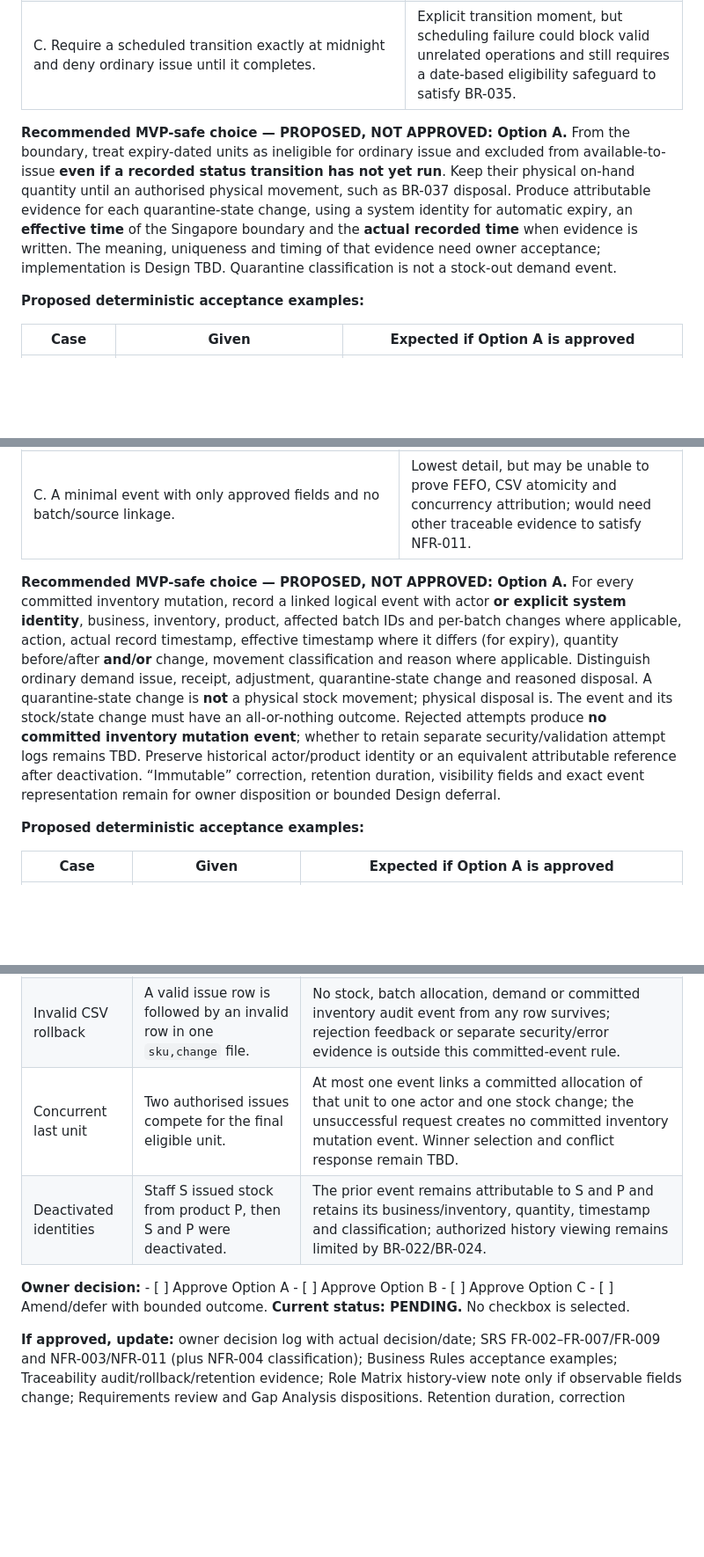
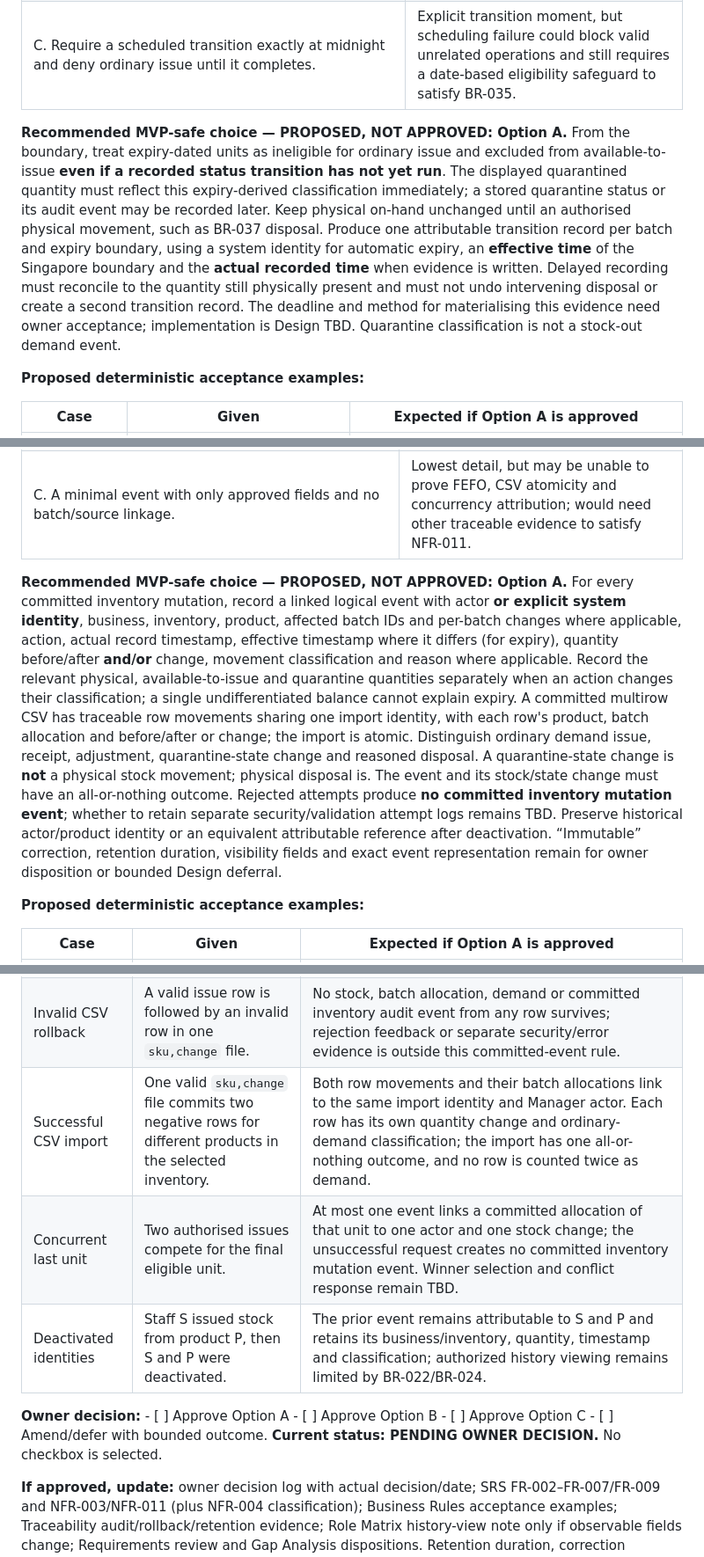
Before and after one commit to Mike-Franco/ay2627s2-cicdp-MikeAbat, a Markdown page: docs/requirements/BATCH_INTEGRITY_OWNER_DECISIONS.md, 3 parts joined by grey strips. Shown at 88% size. Drawn GitHub-style; blank space fills up the shorter version.

```diff
--- a/docs/requirements/BATCH_INTEGRITY_OWNER_DECISIONS.md
+++ b/docs/requirements/BATCH_INTEGRITY_OWNER_DECISIONS.md
@@ -43,7 +44,7 @@ The owner may approve, amend, reject or explicitly defer each package. A deferra
 | B. Require a synchronous, atomic quarantine transition on the first relevant read or mutation after the boundary; eligibility check still enforces the boundary. | History can be materialised promptly on use, but the first operation has extra work and history may appear late if no operation occurs. |
 | C. Require a scheduled transition exactly at midnight and deny ordinary issue until it completes. | Explicit transition moment, but scheduling failure could block valid unrelated operations and still requires a date-based eligibility safeguard to satisfy BR-035. |
 
-**Recommended MVP-safe choice — PROPOSED, NOT APPROVED: Option A.** From the boundary, treat expiry-dated units as ineligible for ordinary issue and excluded from available-to-issue **even if a recorded status transition has not yet run**. Keep their physical on-hand quantity until an authorised physical movement, such as BR-037 disposal. Produce attributable evidence for each quarantine-state change, using a system identity for automatic expiry, an **effective time** of the Singapore boundary and the **actual recorded time** when evidence is written. The meaning, uniqueness and timing of that evidence need owner acceptance; implementation is Design TBD. Quarantine classification is not a stock-out demand event.
+**Recommended MVP-safe choice — PROPOSED, NOT APPROVED: Option A.** From the boundary, treat expiry-dated units as ineligible for ordinary issue and excluded from available-to-issue **even if a recorded status transition has not yet run**. The displayed quarantined quantity must reflect this expiry-derived classification immediately; a stored quarantine status or its audit event may be recorded later. Keep physical on-hand unchanged until an authorised physical movement, such as BR-037 disposal. Produce one attributable transition record per batch and expiry boundary, using a system identity for automatic expiry, an **effective time** of the Singapore boundary and the **actual recorded time** when evidence is written. Delayed recording must reconcile to the quantity still physically present and must not undo intervening disposal or create a second transition record. The deadline and method for materialising this evidence need owner acceptance; implementation is Design TBD. Quarantine classification is not a stock-out demand event.
 
 **Proposed deterministic acceptance examples:**
 
@@ -70,7 +72,7 @@ The owner may approve, amend, reject or explicitly defer each package. A deferra
 | B. One event per affected batch, all linked to one committed operation/import identity. | Fine-grained allocation history; more records and more care needed to avoid counting a multi-batch issue as multiple demand actions. |
 | C. A minimal event with only approved fields and no batch/source linkage. | Lowest detail, but may be unable to prove FEFO, CSV atomicity and concurrency attribution; would need other traceable evidence to satisfy NFR-011. |
 
-**Recommended MVP-safe choice — PROPOSED, NOT APPROVED: Option A.** For every committed inventory mutation, record a linked logical event with actor **or explicit system identity**, business, inventory, product, affected batch IDs and per-batch changes where applicable, action, actual record timestamp, effective timestamp where it differs (for expiry), quantity before/after **and/or** change, movement classification and reason where applicable. Distinguish ordinary demand issue, receipt, adjustment, quarantine-state change and reasoned disposal. A quarantine-state change is **not** a physical stock movement; physical disposal is. The event and its stock/state change must have an all-or-nothing outcome. Rejected attempts produce **no committed inventory mutation event**; whether to retain separate security/validation attempt logs remains TBD. Preserve historical actor/product identity or an equivalent attributable reference after deactivation. “Immutable” correction, retention duration, visibility fields and exact event representation remain for owner disposition or bounded Design deferral.
+**Recommended MVP-safe choice — PROPOSED, NOT APPROVED: Option A.** For every committed inventory mutation, record a linked logical event with actor **or explicit system identity**, business, inventory, product, affected batch IDs and per-batch changes where applicable, action, actual record timestamp, effective timestamp where it differs (for expiry), quantity before/after **and/or** change, movement classification and reason where applicable. Record the relevant physical, available-to-issue and quarantine quantities separately when an action changes their classification; a single undifferentiated balance cannot explain expiry. A committed multirow CSV has traceable row movements sharing one import identity, with each row's product, batch allocation and before/after or change; the import is atomic. Distinguish ordinary demand issue, receipt, adjustment, quarantine-state change and reasoned disposal. A quarantine-state change is **not** a physical stock movement; physical disposal is. The event and its stock/state change must have an all-or-nothing outcome. Rejected attempts produce **no committed inventory mutation event**; whether to retain separate security/validation attempt logs remains TBD. Preserve historical actor/product identity or an equivalent attributable reference after deactivation. “Immutable” correction, retention duration, visibility fields and exact event representation remain for owner disposition or bounded Design deferral.
 
 **Proposed deterministic acceptance examples:**
 
@@ -80,10 +82,11 @@ The owner may approve, amend, reject or explicitly defer each package. A deferra
 | Expiry transition | The 5-unit batch in G-02 becomes ineligible at 8 November 00:00 Singapore time; transition evidence is recorded at 00:05. | System identity, business/inventory/product/batch, action, effective and recorded times, available 5→0 and quarantine 0→5 are traceable; physical quantity remains 5. Classification is quarantine, not demand. |
 | Disposal and adjustment | A Manager disposes of 2 quarantined units with a reason; separately adjusts a physical count with a reason. | Distinct committed events retain Manager identity, affected quantities and applicable reasons. Disposal is excluded from demand; adjustment records BR-003's absolute count and difference and is excluded from demand. |
 | Invalid CSV rollback | A valid issue row is followed by an invalid row in one `sku,change` file. | No stock, batch allocation, demand or committed inventory audit event from any row survives; rejection feedback or separate security/error evidence is outside this committed-event rule. |
+| Successful CSV import | One valid `sku,change` file commits two negative rows for different products in the selected inventory. | Both row movements and their batch allocations link to the same import identity and Manager actor. Each row has its own quantity change and ordinary-demand classification; the import has one all-or-nothing outcome, and no row is counted twice as demand. |
 | Concurrent last unit | Two authorised issues compete for the final eligible unit. | At most one event links a committed allocation of that unit to one actor and one stock change; the unsuccessful request creates no committed inventory mutation event. Winner selection and conflict response remain TBD. |
 | Deactivated identities | Staff S issued stock from product P, then S and P were deactivated. | The prior event remains attributable to S and P and retains its business/inventory, quantity, timestamp and classification; authorized history viewing remains limited by BR-022/BR-024. |
 
-**Owner decision:** - [ ] Approve Option A  - [ ] Approve Option B  - [ ] Approve Option C  - [ ] Amend/defer with bounded outcome. **Current status: PENDING.** No checkbox is selected.
+**Owner decision:** - [ ] Approve Option A  - [ ] Approve Option B  - [ ] Approve Option C  - [ ] Amend/defer with bounded outcome. **Current status: PENDING OWNER DECISION.** No checkbox is selected.
 
 **If approved, update:** owner decision log with actual decision/date; SRS FR-002–FR-007/FR-009 and NFR-003/NFR-011 (plus NFR-004 classification); Business Rules acceptance examples; Traceability audit/rollback/retention evidence; Role Matrix history-view note only if observable fields change; Requirements review and Gap Analysis dispositions. Retention duration, correction procedure, security attempt logs, implementation/concurrency mechanism and full SRS approval remain separate open decisions.
 
```
Also changed, not shown: other parts of docs/requirements/BATCH_INTEGRITY_OWNER_DECISIONS.md (+5 -3 lines), docs/requirements/REQUIREMENTS_REVIEW.md (+1 -1 lines).
